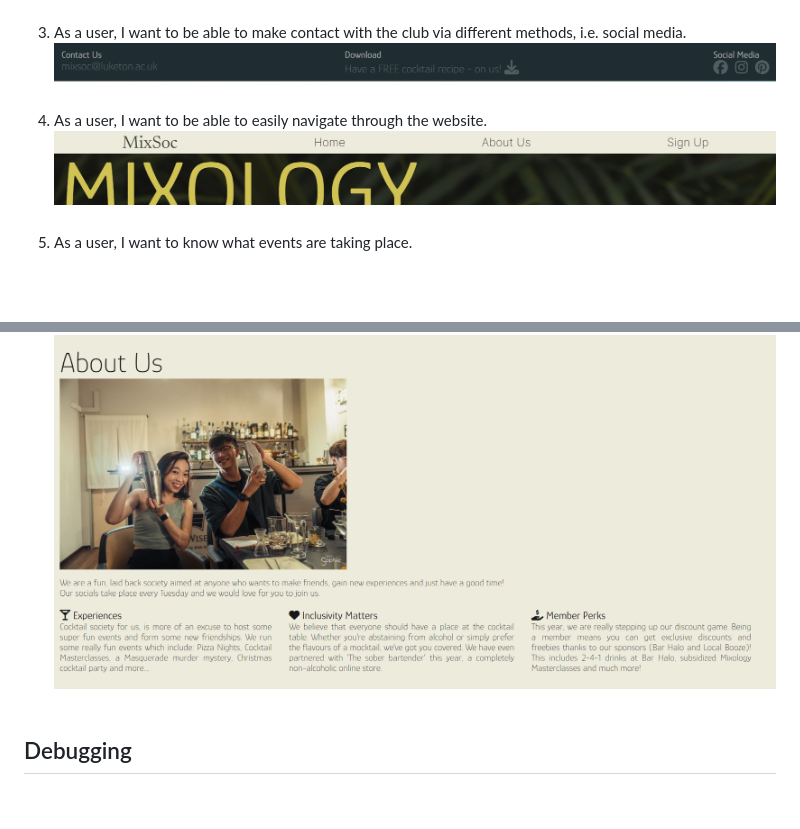
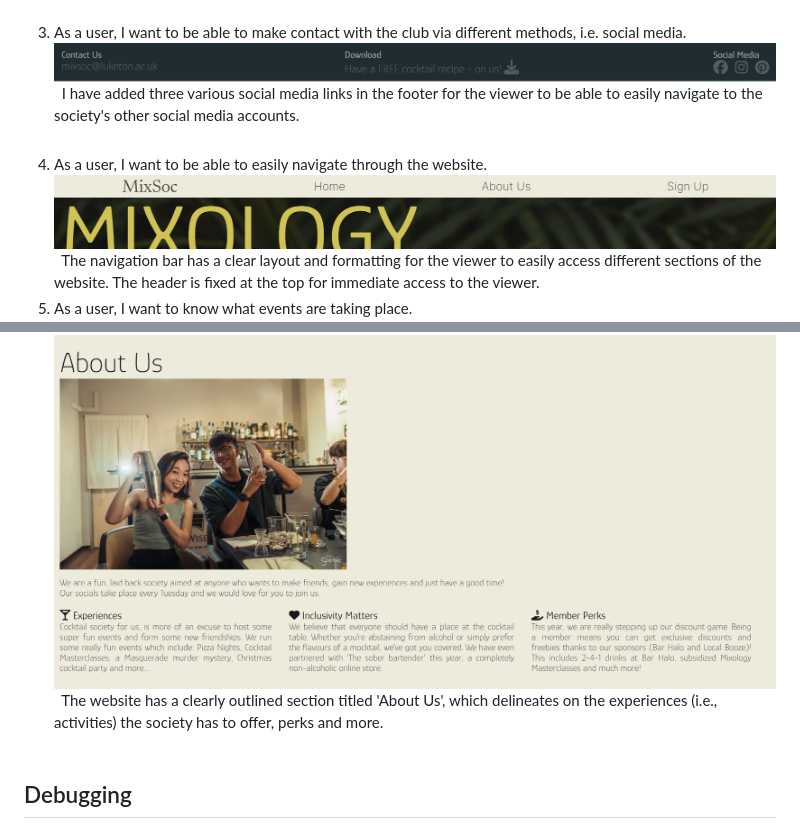
Before and after one commit to rachelcluke/mixology-society, a Markdown page: README.md, 2 parts joined by grey strips. Rendered like a GitHub page; blank space fills up the shorter version.

Commit message:
readme #testing user stories - description added

```diff
--- a/README.md
+++ b/README.md
@@ -414,12 +414,20 @@ The first phase of testing consisted of personally navigating through the websit
     ![Footer Social Links](docs/footer.png)
 \
 &nbsp;
+    I have added three various social media links in the footer for the viewer to be able to easily navigate to the society's other social media accounts.
+\
+&nbsp;
 4. As a user, I want to be able to easily navigate through the website.
     ![Navigation Bar](docs/desktop-navbar.png)
 \
 &nbsp;
+    The navigation bar has a clear layout and formatting for the viewer to easily access different sections of the website. The header is fixed at the top for immediate access to the viewer.
+&nbsp;
 5. As a user, I want to know what events are taking place.
     ![About Us Section](docs/desktop-about.png)
+\
+&nbsp;
+    The website has a clearly outlined section titled 'About Us', which delineates on the experiences (i.e., activities) the society has to offer, perks and more.
 \
 &nbsp;
 
```
